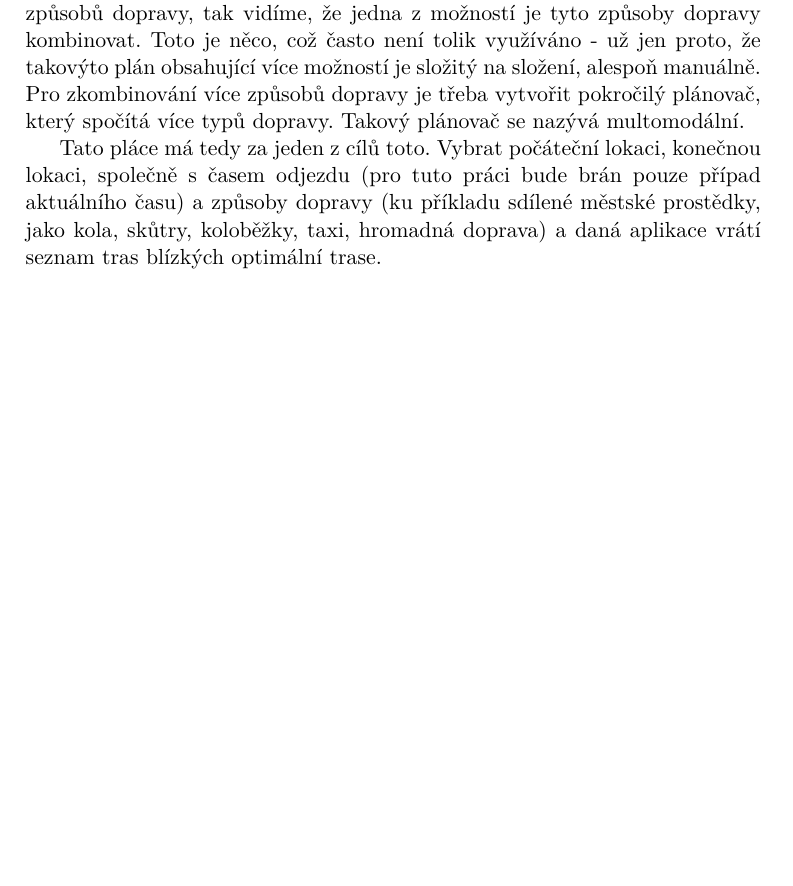
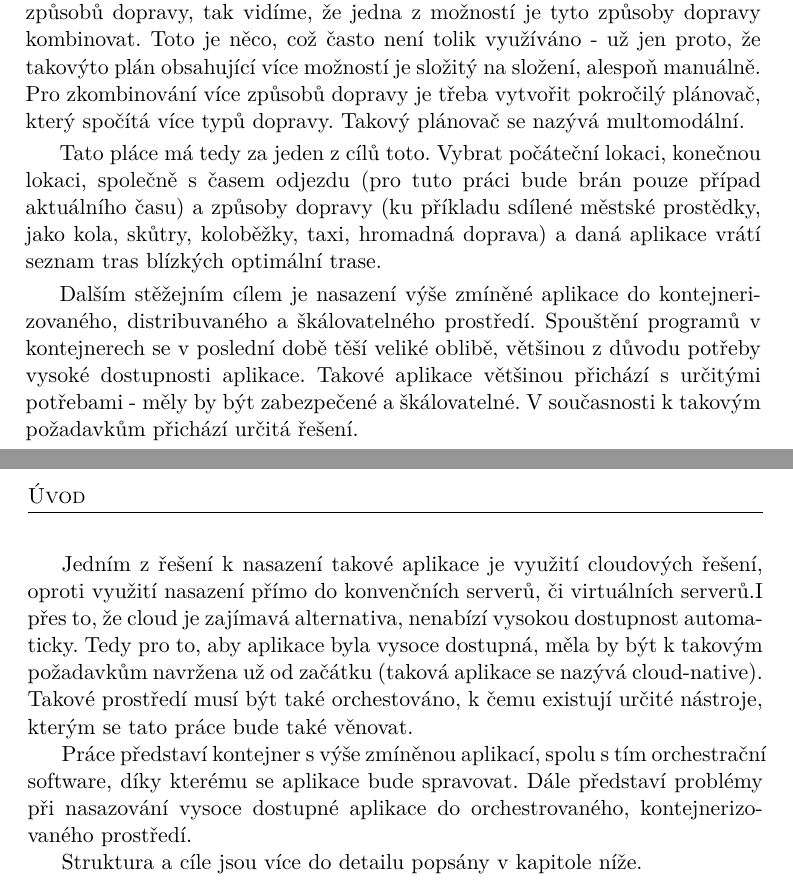
Before and after one commit to j-sokol/master-thesis, a LaTeX thesis (src/thesis.tex): part of page 17 of 31 before the commit and two parts of pages 17 and 18 of 31 after it, the two joined at a grey line, cut so that both start at the same text, the shorter picture padded with empty space. Compiled offline with pdfLaTeX.

Commit message:
Finish up introduction

```diff
--- a/src/thesis.tex
+++ b/src/thesis.tex
@@ -61,6 +61,14 @@ Současné plánovací aplikace mají až na výjimky jedno společné omezení
 Díky tomu, že současnost poskytuje ve velkých městech velké množství způsobů dopravy,  tak vidíme, že jedna z možností je tyto způsoby dopravy kombinovat. Toto je něco, což často není tolik využíváno - už jen proto, že takovýto plán obsahující více možností je složitý na složení, alespoň manuálně. Pro zkombinování více způsobů dopravy je třeba vytvořit pokročilý plánovač, který spočítá více typů dopravy. Takový plánovač se nazývá multomodální.
 
 Tato pláce má tedy za jeden z cílů toto. Vybrat počáteční lokaci, konečnou lokaci, společně s časem odjezdu (pro tuto práci bude brán pouze případ aktuálního času)  a způsoby dopravy (ku příkladu sdílené městské prostědky, jako kola, skůtry, koloběžky, taxi, hromadná doprava) a daná aplikace vrátí seznam tras blízkých optimální trase.
+
+Dalším stěžejním cílem je nasazení výše zmíněné aplikace do kontejnerizovaného, distribuvaného a škálovatelného prostředí. Spouštění programů v kontejnerech se v poslední době těší veliké oblibě, většinou z důvodu potřeby vysoké dostupnosti aplikace. Takové aplikace většinou přichází s určitými potřebami - měly by  být zabezpečené a  škálovatelné. V současnosti k takovým požadavkům přichází určitá řešení.
+
+Jedním z řešení k nasazení takové aplikace je využití cloudových řešení, oproti využití nasazení přímo do konvenčních serverů, či virtuálních serverů.I přes to, že cloud je zajímavá alternativa, nenabízí vysokou dostupnost automaticky. Tedy pro to, aby aplikace byla vysoce dostupná, měla by být k takovým požadavkům navržena už od začátku (taková aplikace se nazývá cloud-native). Takové prostředí musí být také orchestováno, k čemu existují určité nástroje, kterým se tato práce bude také věnovat.
+
+Práce představí kontejner s výše zmíněnou aplikací, spolu s tím orchestrační software, díky kterému se aplikace bude spravovat. Dále představí problémy při nasazování vysoce dostupné aplikace do orchestrovaného, kontejnerizovaného prostředí.
+
+Struktura a cíle jsou více do detailu popsány v kapitole níže.
 
 \end{introduction}
 
```
